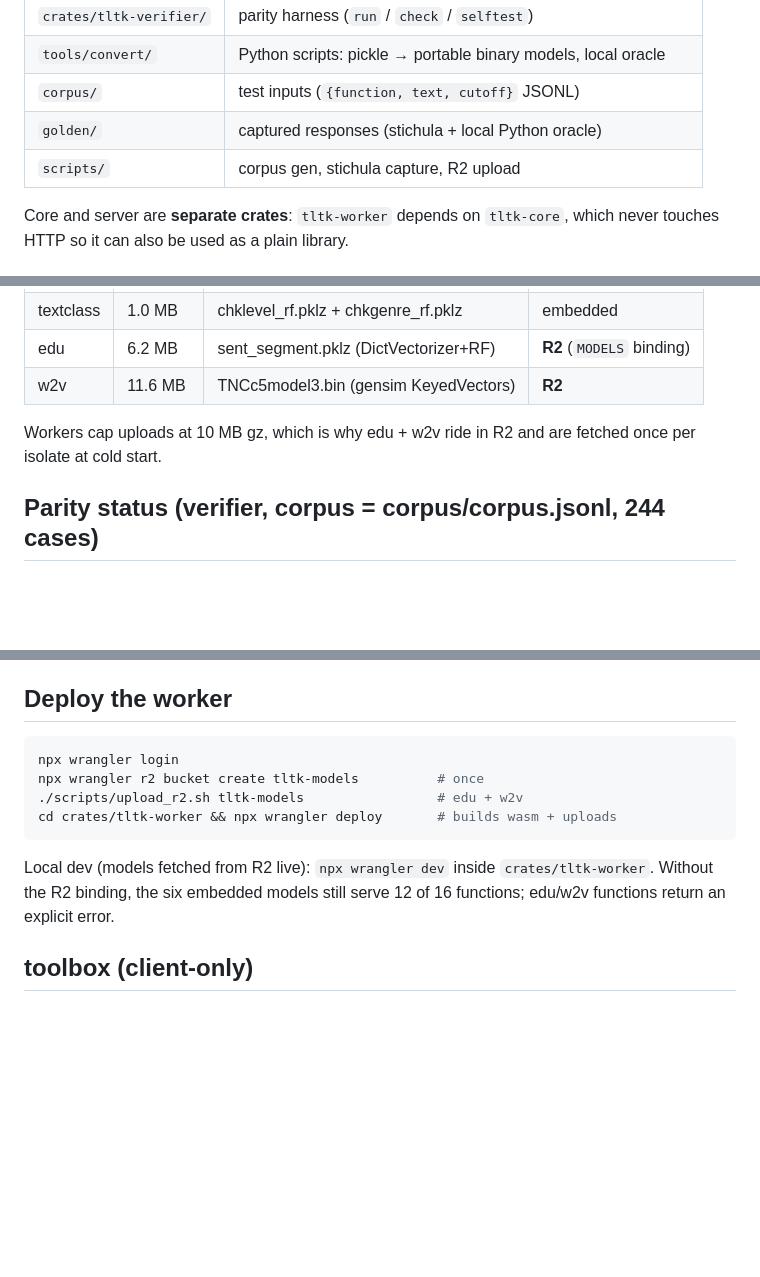
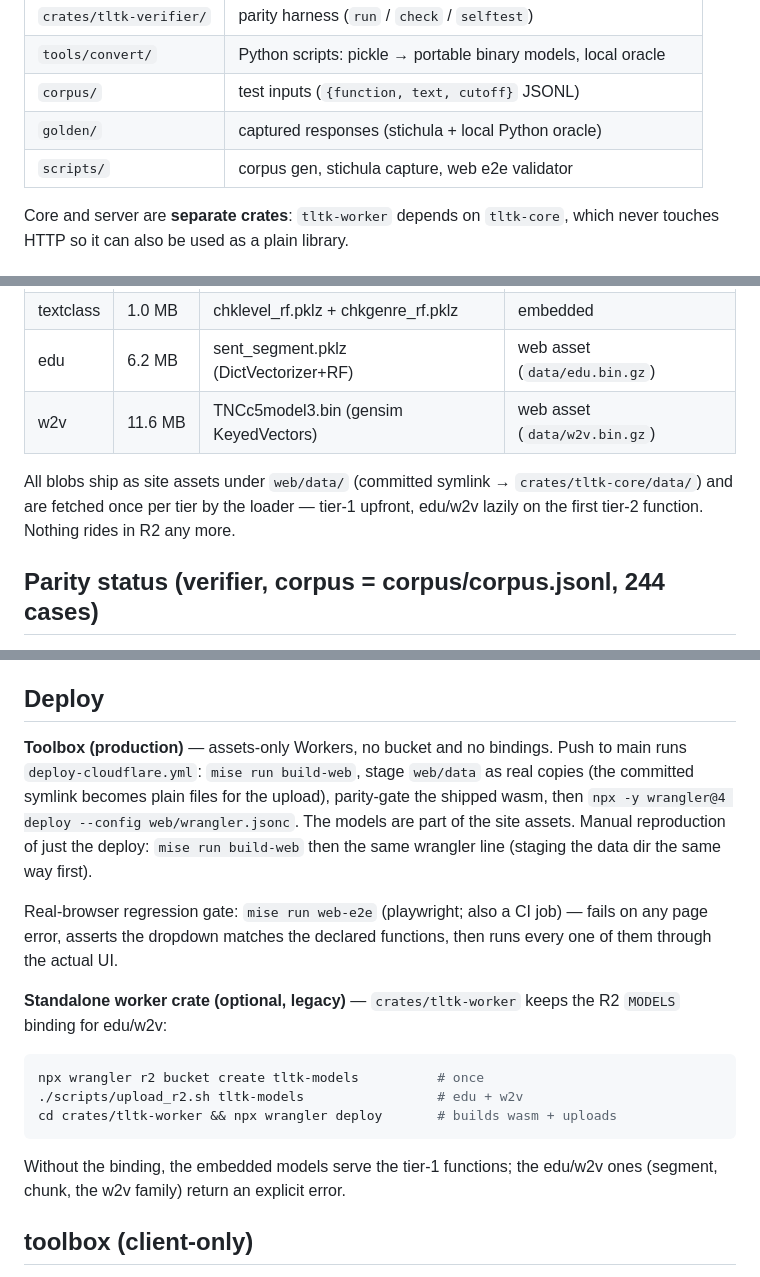
Before and after one commit to panudetjt/tltk-rs, a Markdown page: README.md, 3 parts joined by grey strips. Rendered like a GitHub page; blank space fills up the shorter version.

Commit message:
docs(readme): models ship as site assets (web/data), not R2 — toolbox deploy is assets-only; R2 demoted to the legacy standalone-worker path; document web-e2e gate

````diff
--- a/README.md
+++ b/README.md
@@ -26,7 +26,7 @@ corpus.jsonl ──▶ scripts/capture_stichula.py ──▶ golden/stichula.jso
 | `tools/convert/` | Python scripts: pickle → portable binary models, local oracle |
 | `corpus/` | test inputs (`{function, text, cutoff}` JSONL) |
 | `golden/` | captured responses (stichula + local Python oracle) |
-| `scripts/` | corpus gen, stichula capture, R2 upload |
+| `scripts/` | corpus gen, stichula capture, web e2e validator |
 
 Core and server are **separate crates**: `tltk-worker` depends on `tltk-core`,
 which never touches HTTP so it can also be used as a plain library.
@@ -70,10 +70,12 @@ with binary search at load:
 | wordtier | 0.4 MB | word.pklz (TextAna tier lexicon) | embedded |
 | ner | 0.09 MB | crfsuite model (see NER note) | embedded |
 | textclass | 1.0 MB | chklevel_rf.pklz + chkgenre_rf.pklz | embedded |
-| edu | 6.2 MB | sent_segment.pklz (DictVectorizer+RF) | **R2** (`MODELS` binding) |
-| w2v | 11.6 MB | TNCc5model3.bin (gensim KeyedVectors) | **R2** |
-Workers cap uploads at 10 MB gz, which is why edu + w2v ride in R2 and are
-fetched once per isolate at cold start.
+| edu | 6.2 MB | sent_segment.pklz (DictVectorizer+RF) | web asset (`data/edu.bin.gz`) |
+| w2v | 11.6 MB | TNCc5model3.bin (gensim KeyedVectors) | web asset (`data/w2v.bin.gz`) |
+All blobs ship as site assets under `web/data/` (committed symlink →
+`crates/tltk-core/data/`) and are fetched once per tier by the loader —
+tier-1 upfront, edu/w2v lazily on the first tier-2 function. Nothing rides
+in R2 any more.
 
 ## Parity status (verifier, corpus = corpus/corpus.jsonl, 244 cases)
 
@@ -130,18 +132,32 @@ bash scripts/wasm_parity.sh
 - **What it does NOT prove**: The deployed worker target is `wasm32-unknown-unknown` with its own bindings; that crate is compile-checked per round and now also simd128-armed — the runtime lane uses `wasip1` because it needs std fs.
 - **How to run it**: Run `bash scripts/wasm_parity.sh` (or `./scripts/wasm_parity.sh`). It compiles `tltk-verifier` for `wasm32-wasip1`, runs all three golden sets (`stichula`, `local`, `extra`) and `selftest` under `wasmtime`, verifies output numbers match expected parity baselines, and exits 0 only when all pass.
 
-## Deploy the worker
+## Deploy
+
+**Toolbox (production)** — assets-only Workers, no bucket and no bindings.
+Push to main runs `deploy-cloudflare.yml`: `mise run build-web`, stage
+`web/data` as real copies (the committed symlink becomes plain files for
+the upload), parity-gate the shipped wasm, then
+`npx -y wrangler@4 deploy --config web/wrangler.jsonc`. The models are part
+of the site assets. Manual reproduction of just the deploy:
+`mise run build-web` then the same wrangler line (staging the data dir the
+same way first).
+
+Real-browser regression gate: `mise run web-e2e` (playwright; also a CI
+job) — fails on any page error, asserts the dropdown matches the declared
+functions, then runs every one of them through the actual UI.
+
+**Standalone worker crate (optional, legacy)** — `crates/tltk-worker` keeps
+the R2 `MODELS` binding for edu/w2v:
 
 ```bash
-npx wrangler login
 npx wrangler r2 bucket create tltk-models          # once
 ./scripts/upload_r2.sh tltk-models                 # edu + w2v
 cd crates/tltk-worker && npx wrangler deploy       # builds wasm + uploads
 ```
 
-Local dev (models fetched from R2 live): `npx wrangler dev` inside
-`crates/tltk-worker`. Without the R2 binding, the six embedded models still
-serve 12 of 16 functions; edu/w2v functions return an explicit error.
+Without the binding, the embedded models serve the tier-1 functions; the
+edu/w2v ones (segment, chunk, the w2v family) return an explicit error.
 
 ## toolbox (client-only)
 
````
